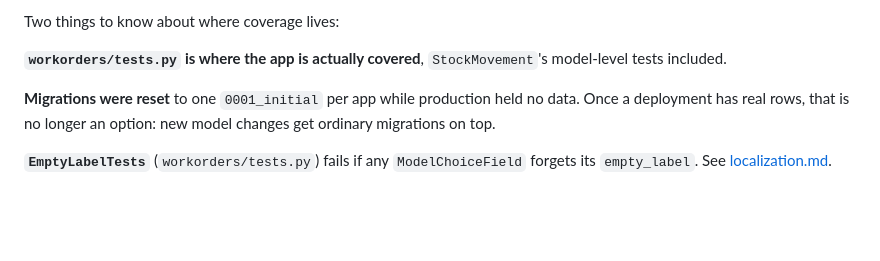
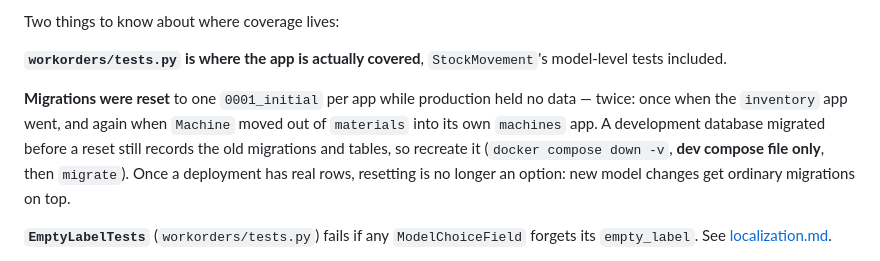
Before and after one commit to janmdvoracek/MaterialInventory, a Markdown page: docs/development.md, the part around the change. GitHub-like rendering; blank space fills up the shorter version.

```diff
--- a/docs/development.md
+++ b/docs/development.md
@@ -80,8 +80,12 @@ Two things to know about where coverage lives:
 model-level tests included.
 
 **Migrations were reset** to one `0001_initial` per app while production held no
-data. Once a deployment has real rows, that is no longer an option: new model
-changes get ordinary migrations on top.
+data — twice: once when the `inventory` app went, and again when `Machine` moved
+out of `materials` into its own `machines` app. A development database migrated
+before a reset still records the old migrations and tables, so recreate it
+(`docker compose down -v`, **dev compose file only**, then `migrate`). Once a
+deployment has real rows, resetting is no longer an option: new model changes
+get ordinary migrations on top.
 
 **`EmptyLabelTests`** (`workorders/tests.py`) fails if any `ModelChoiceField`
 forgets its `empty_label`. See
```
Also changed, not shown: CLAUDE.md (+4 -4 lines), docs/architecture.md (+12 -0 lines).
